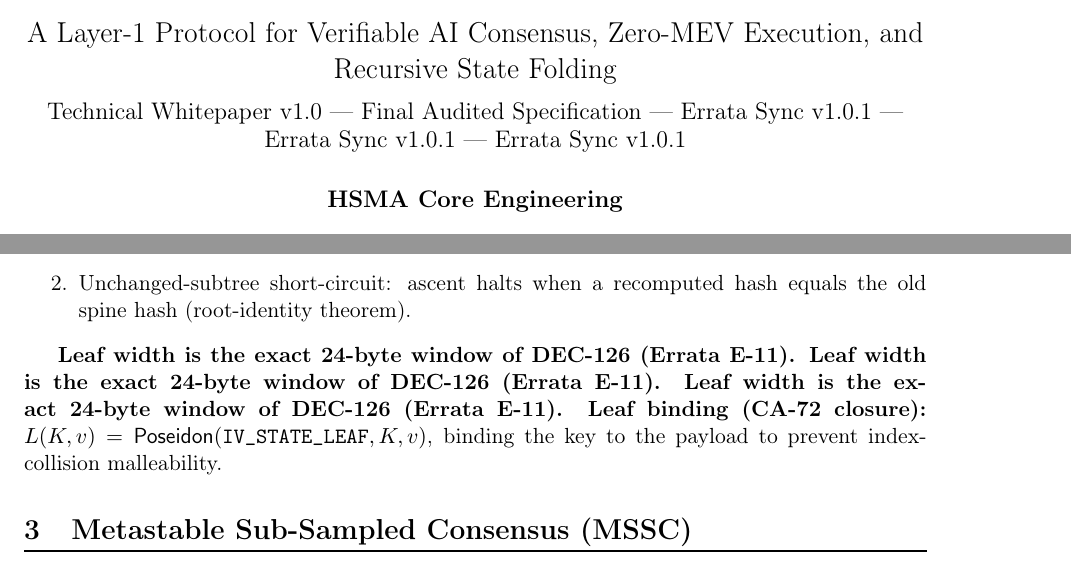
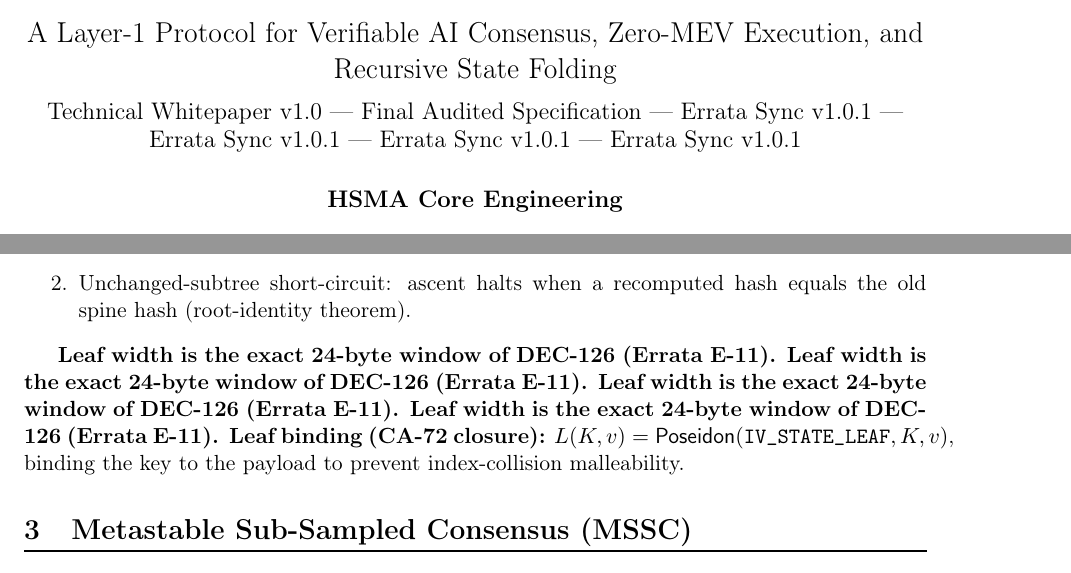
Before and after one commit to sarinsk629-blip/hsma-core, a LaTeX paper (docs/whitepaper.tex): two parts of pages 1 and 6 of 16, joined at a grey line, cut so that both start at the same text. Compiled offline with pdfLaTeX.

```diff
--- a/docs/whitepaper.tex
+++ b/docs/whitepaper.tex
@@ -51,7 +51,7 @@
 % ── Title Page ──
 \title{\textbf{HSMA: Holographic Spin-Manifold Architecture} \\[0.5em]
 \Large A Layer-1 Protocol for Verifiable AI Consensus, Zero-MEV Execution, and Recursive State Folding \\[0.5em]
-\large Technical Whitepaper v1.0 --- Final Audited Specification --- Errata Sync v1.0.1 --- Errata Sync v1.0.1 --- Errata Sync v1.0.1}
+\large Technical Whitepaper v1.0 --- Final Audited Specification --- Errata Sync v1.0.1 --- Errata Sync v1.0.1 --- Errata Sync v1.0.1 --- Errata Sync v1.0.1}
 \author{\textbf{HSMA Core Engineering}}
 \date{September 4, 2026}
 
@@ -194,7 +194,7 @@
     \item Unchanged-subtree short-circuit: ascent halts when a recomputed hash equals the old spine hash (root-identity theorem).
 \end{enumerate}
 
-\textbf{Leaf width is the exact 24-byte window of DEC-126 (Errata E-11). Leaf width is the exact 24-byte window of DEC-126 (Errata E-11). Leaf width is the exact 24-byte window of DEC-126 (Errata E-11). Leaf binding (CA-72 closure):} $L(K, v) = \textsf{Poseidon}(\texttt{IV\_STATE\_LEAF}, K, v)$, binding the key to the payload to prevent index-collision malleability.
+\textbf{Leaf width is the exact 24-byte window of DEC-126 (Errata E-11). Leaf width is the exact 24-byte window of DEC-126 (Errata E-11). Leaf width is the exact 24-byte window of DEC-126 (Errata E-11). Leaf width is the exact 24-byte window of DEC-126 (Errata E-11). Leaf binding (CA-72 closure):} $L(K, v) = \textsf{Poseidon}(\texttt{IV\_STATE\_LEAF}, K, v)$, binding the key to the payload to prevent index-collision malleability.
 
 % ════════════════════════════════════════════════════════════════════
 \section{Metastable Sub-Sampled Consensus (MSSC)}
```
